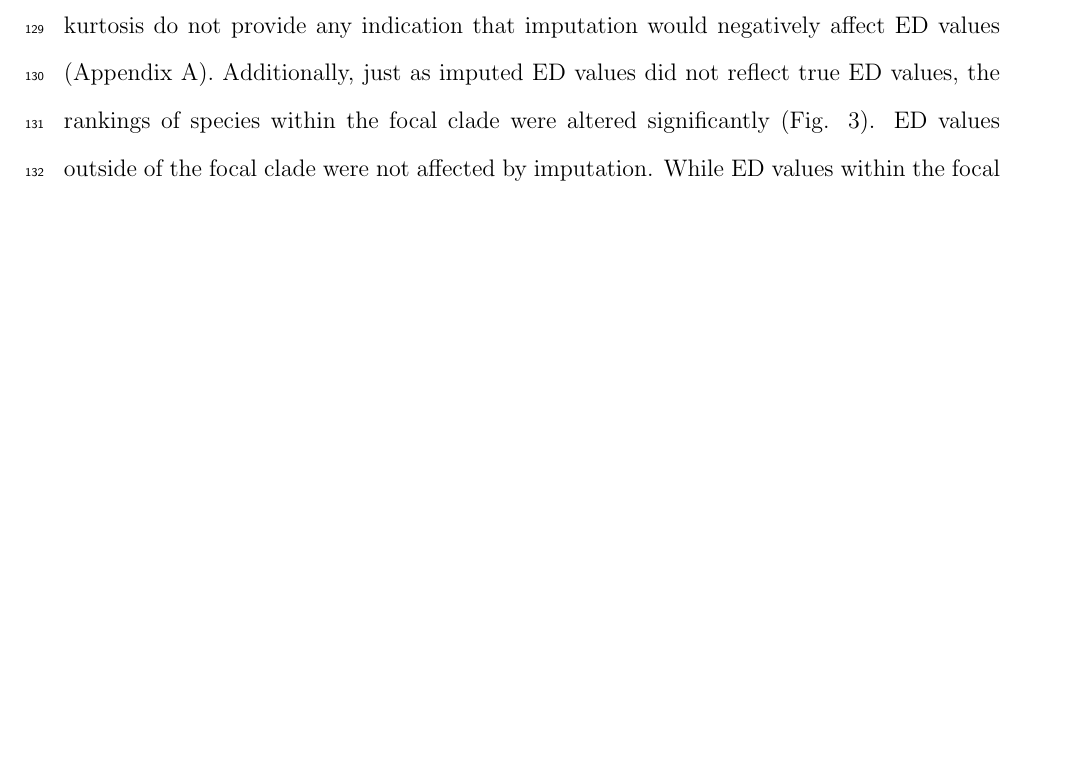
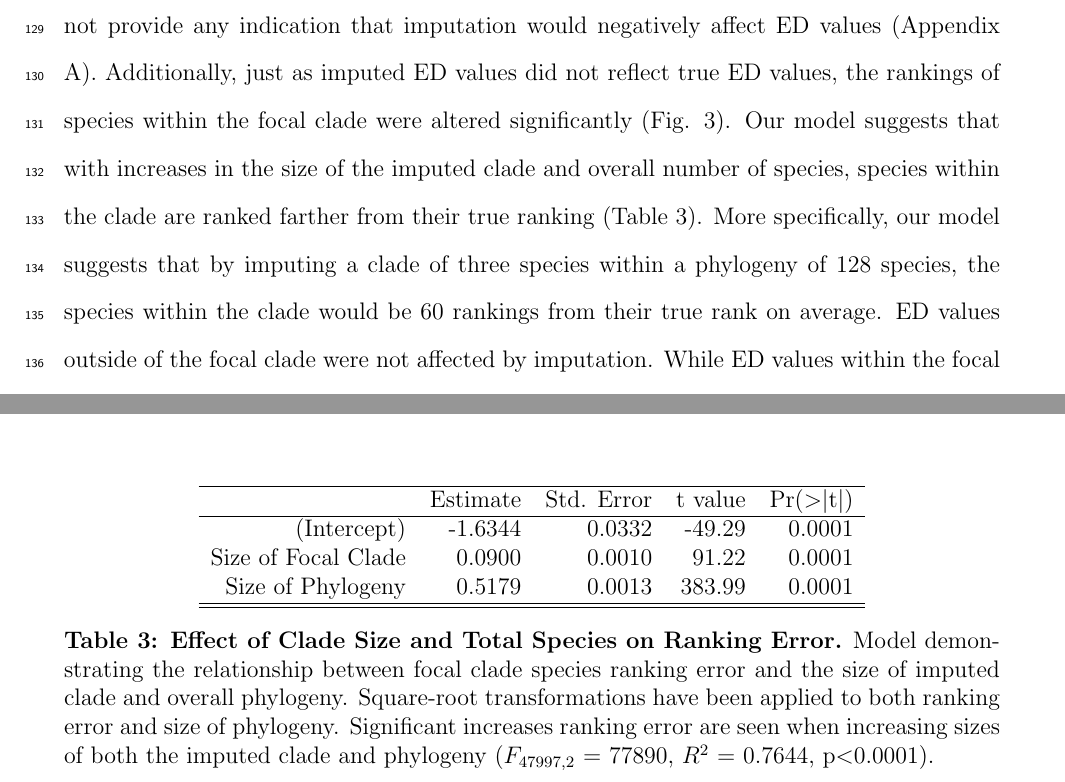
Before and after one commit to bweedop/edgeSims, a LaTeX document (paper/edge_sims.tex): part of page 8 of 19 before the commit and two parts of pages 8 and 10 of 19 after it, the two joined at a grey line, cut so that both start at the same text, the shorter picture padded with empty space. Compiled offline with pdfLaTeX.

Commit message:
Model added

```diff
--- a/paper/edge_sims.tex
+++ b/paper/edge_sims.tex
@@ -277,7 +277,12 @@ Our analysis demonstrates that measures of the original phylogeny such as
 phylogentic diversity (PD), lambda, Colless' Index, skew, and kurtosis do not provide any
 indication that imputation would negatively affect ED values (Appendix A). Additionally, just as imputed
 ED values did not reflect true ED values, the rankings of species within the
-focal clade were altered significantly (Fig. \ref{rankingError}). ED values
+focal clade were altered significantly (Fig. \ref{rankingError}). Our model
+suggests that with increases in the size of the imputed clade and overall number
+of species, species within the clade are ranked farther from their true ranking
+(Table 3). More specifically, our model suggests that by imputing a clade of
+three species within a phylogeny of 128 species, the species within the clade
+would be 60 rankings from their true rank on average. ED values
 outside of the focal clade were not affected by imputation. While ED values
 within the focal clades were affected exclusively by imputation, a notable
 error rate in ranking crucial species correctly is present (Appendix B).
@@ -332,3 +334,25 @@ show no significant effect. ($F_{47992, 7}$ = 39.57, $R^{2}$ = 0.006, p$<$0.0001
+  \label{rankingError}
+\end{figure}
+
+\begin{table}[ht]
+  \centering
+  \begin{tabular}{rrrrr}
+    \hline
+   & Estimate & Std. Error & t value & Pr($>$$|$t$|$) \\
+    \hline
+  (Intercept) & -1.6344 & 0.0332 & -49.29 & 0.0001 \\
+    Size of Focal Clade & 0.0900 & 0.0010 & 91.22 & 0.0001 \\
+    Size of Phylogeny & 0.5179 & 0.0013 & 383.99 & 0.0001 \\
+     \hline
+     \hline
+  \end{tabular}
+  \caption*{\textbf{Table 3: Effect of Clade Size and Total Species on Ranking Error.}
+  Model demonstrating the relationship between focal clade species ranking error
+  and the size of imputed clade and overall phylogeny. Square-root
+  transformations have been applied to both ranking error and size of phylogeny.
+  Significant increases ranking error are seen when increasing sizes of both the
+  imputed clade and phylogeny ($F_{47997, 2}$ = 77890, $R^{2}$ = 0.7644, p$<$0.0001).}
+  \end{table}
 
 \clearpage
 \section*{Discussion}
```
Also changed, not shown: paper/edge_sims.pdf, paper/edge_sims.tex (25 more changed lines), 2 other files.
